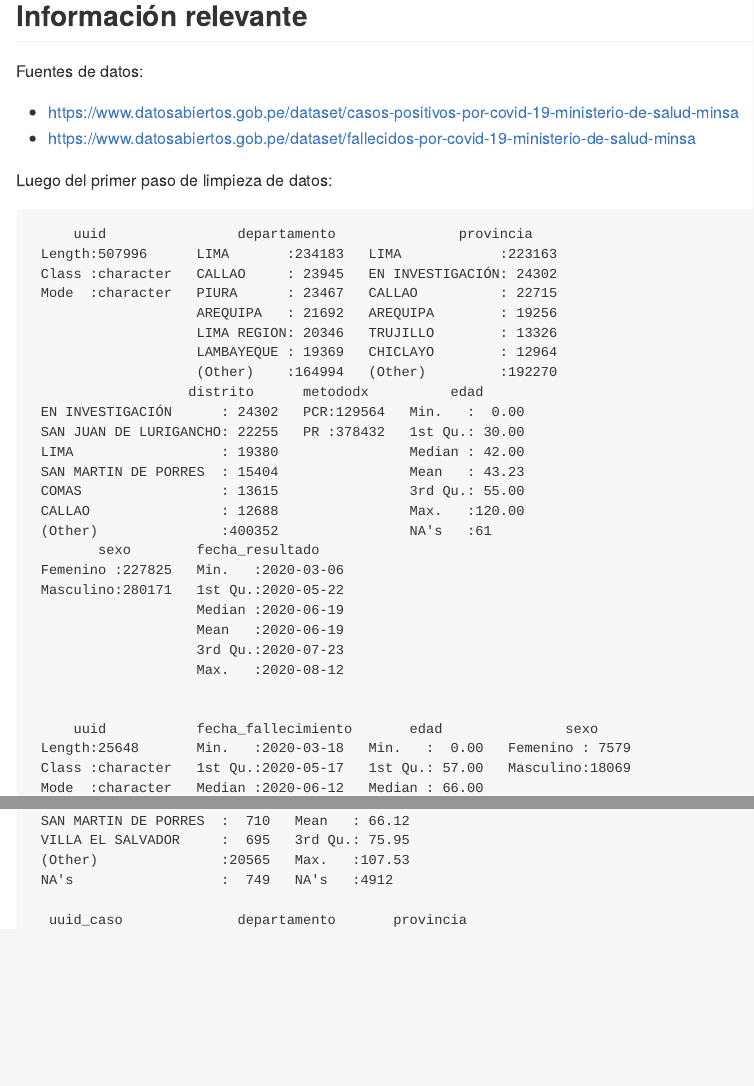
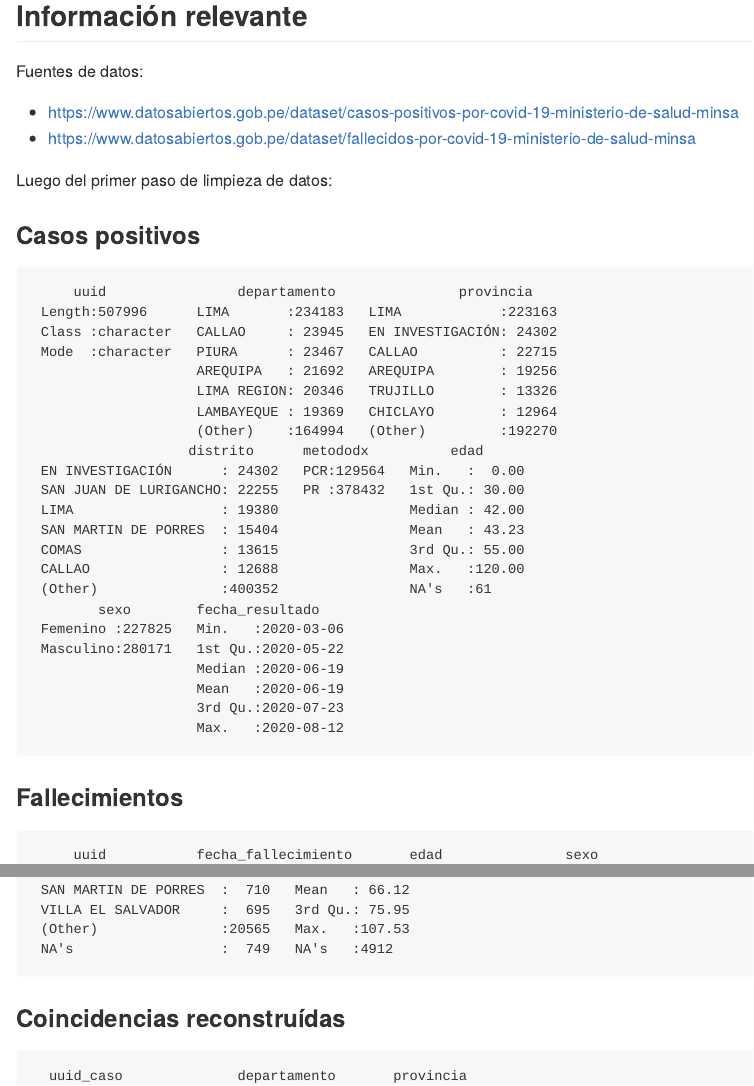
Before and after one commit to jmcastagnetto/covid-19-peru-limpiar-datos-minsa, an R Markdown document (README.Rmd): the page in a window 1100 px wide, from 1190 px down, and a second part further down, joined at a grey line. The pictures show the output file README.md that the author committed with the source, drawn offline in the style of GitHub; badge pictures from the web are left out.

Commit message:
minor tweaks to README

````diff
--- a/README.Rmd
+++ b/README.Rmd
@@ -71,13 +71,20 @@ Fuentes de datos:
 
 Luego del primer paso de limpieza de datos:
 
+### Casos positivos
+
 ```{r comment=""}
 summary(casos)
 ```
 
+### Fallecimientos
+
+
 ```{r comment=""}
 summary(fallecimientos)
 ```
+
+### Coincidencias reconstruídas
 
 ```{r comment=""}
 summary(reconstruido)
````
Also changed, not shown: README.md, plots/deteccion-fallecimiento-por-coincidentes.png, plots/fallecimientos-acumulados-minsa.png, plots/fallecimientos-diarios-por-departamento-minsa.png, plots/fallecimientos-por-dia-minsa.png, plots/positivos-acumulados-minsa.png, plots/positivos-diarios-por-departamento-minsa.png, plots/positivos-por-dia-minsa.png, README.Rmd (2 more changed lines).
